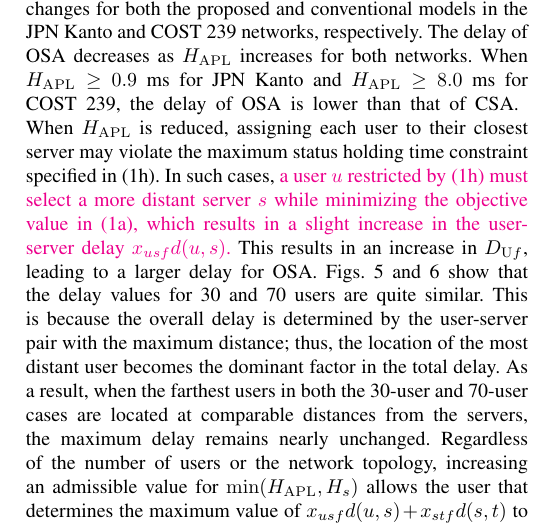
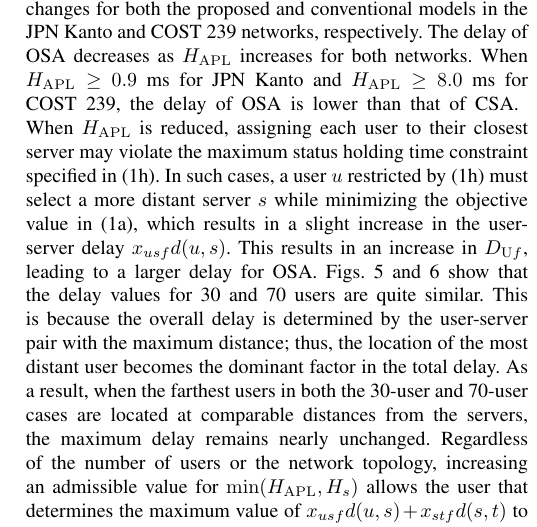
Before and after one commit to masakichi4451/rtc_osa_pso, a LaTeX paper (Oda_optimistic_PSO.tex): part of one column of page 6 of 9, cut so that both start at the same text. Compiled offline with pdfLaTeX.

Commit message:
250701．黒色に戻した．これで川端先生に送った．

```diff
--- a/Oda_optimistic_PSO.tex
+++ b/Oda_optimistic_PSO.tex
@@ -529,7 +529,7 @@ When $H_{\rm APL} \geq 0.9$~ms for JPN Kanto and $H_{\rm APL} \geq 8.0$~ms for C
 When $H_{\rm APL}$ is reduced, assigning each user to their closest server may violate the maximum status holding time constraint specified in~\eqref{OSA-PSO_g}.
 % ユーザ-サーバ間の遅延が少し増えたとしても，最も遠いサーバとの遅延である$x_{usf}d(u,s) + x_{stf}d(s,t)$が小さくなるようなサーバを選択する必要がある．（川端先生の助言を受けて修正）
 %\blue{a user $u$ must select a server $s$ that reduces the delay to the farthest server $t$, $x_{usf}d(u,s) + x_{stf}d(s,t)$, even if it results in a slight increase in the user-server delay $x_{usf}d(u,s)$}.
-In such cases, \magenta{a user~$u$ restricted by~\eqref{OSA-PSO_g} must select a more distant server $s$ while minimizing the objective value in~\eqref{OSA-PSO_a}, which results in a slight increase in the user-server delay $x_{usf}d(u,s)$.}
+In such cases, a user~$u$ restricted by~\eqref{OSA-PSO_g} must select a more distant server $s$ while minimizing the objective value in~\eqref{OSA-PSO_a}, which results in a slight increase in the user-server delay $x_{usf}d(u,s)$.
 This results in an increase in $D_{\mathrm{U}f}$, leading to a larger delay for OSA.
 Figs.~\ref{fig:delay_OSA_CSA_hapl_JPN} and~\ref{fig:delay_OSA_CSA_hapl_COST} show that the delay values for 30 and 70 users are quite similar.
 This is because the overall delay is determined by the user-server pair with the maximum distance; thus, the location of the most distant user becomes the dominant factor in the total delay.
```
